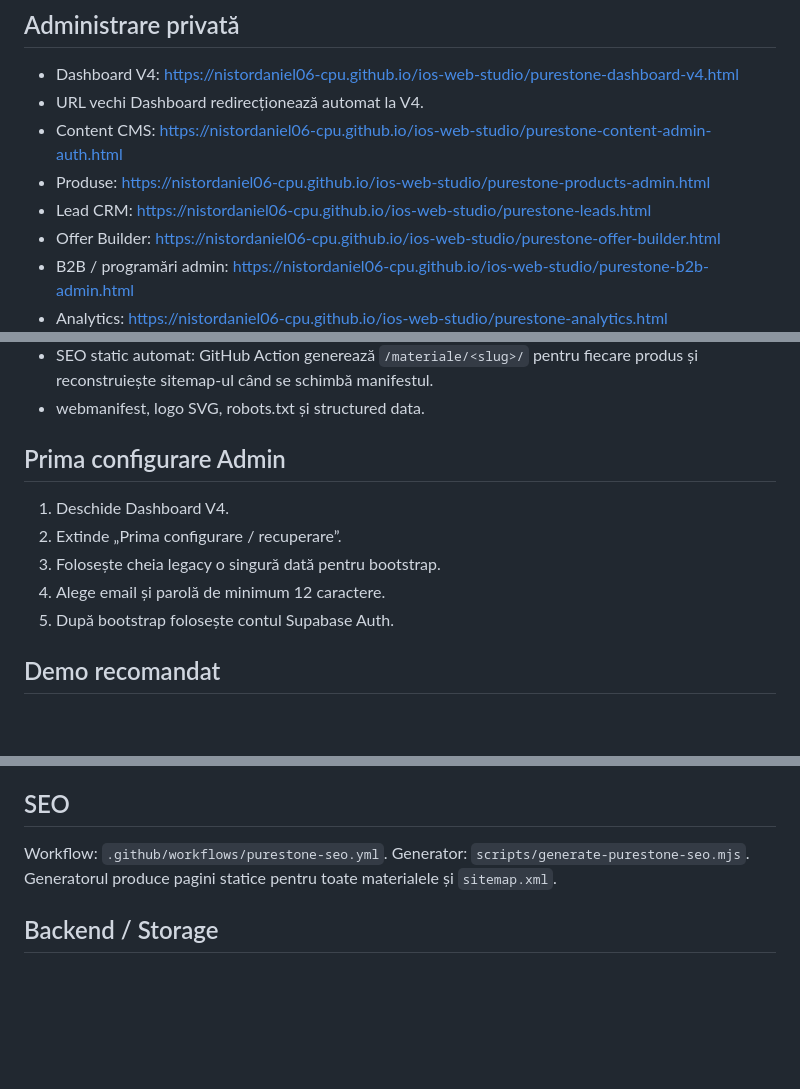
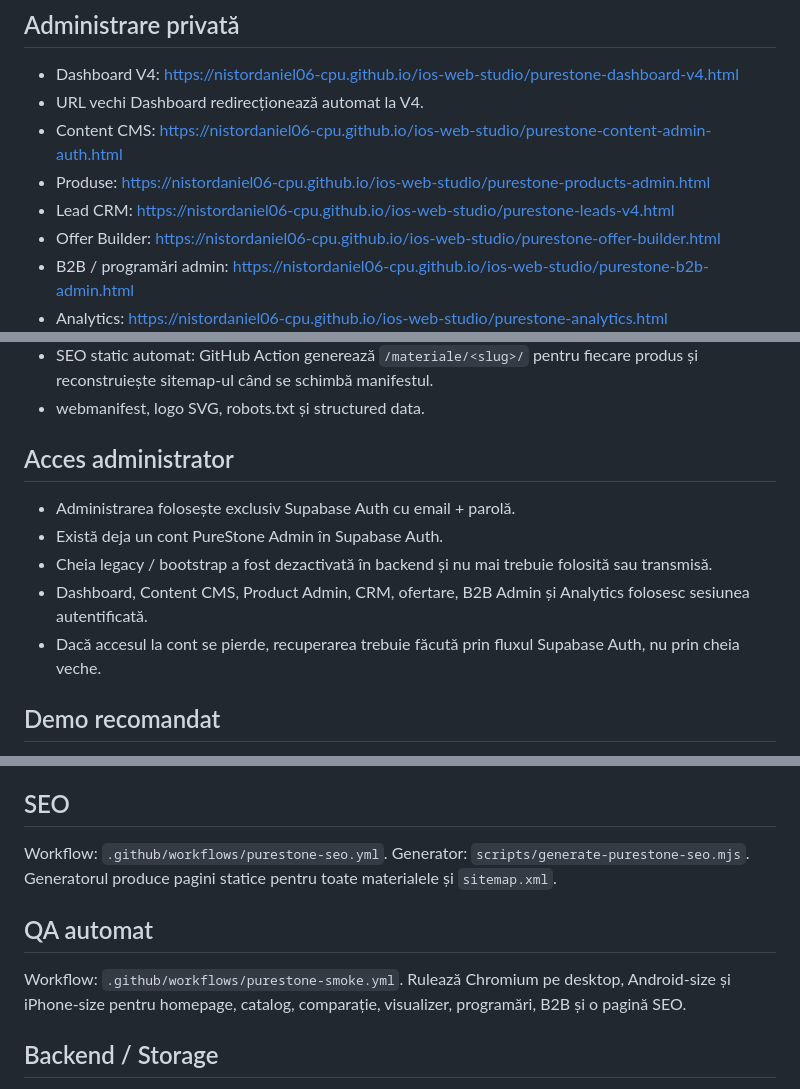
Before and after one commit to nistordaniel06-cpu/ios-web-studio, a Markdown page: PURESTONE-HANDOFF.md, 3 parts joined by grey strips. Drawn GitHub-style; blank space fills up the shorter version.

Commit message:
PureStone V4: document admin auth hardening

```diff
--- a/PURESTONE-HANDOFF.md
+++ b/PURESTONE-HANDOFF.md
@@ -16,7 +16,7 @@
 - URL vechi Dashboard redirecționează automat la V4.
 - Content CMS: https://nistordaniel06-cpu.github.io/ios-web-studio/purestone-content-admin-auth.html
 - Produse: https://nistordaniel06-cpu.github.io/ios-web-studio/purestone-products-admin.html
-- Lead CRM: https://nistordaniel06-cpu.github.io/ios-web-studio/purestone-leads.html
+- Lead CRM: https://nistordaniel06-cpu.github.io/ios-web-studio/purestone-leads-v4.html
 - Offer Builder: https://nistordaniel06-cpu.github.io/ios-web-studio/purestone-offer-builder.html
 - B2B / programări admin: https://nistordaniel06-cpu.github.io/ios-web-studio/purestone-b2b-admin.html
 - Analytics: https://nistordaniel06-cpu.github.io/ios-web-studio/purestone-analytics.html
@@ -48,12 +48,12 @@ Paginile private nu sunt linkuite în site-ul public și sunt excluse din robots
 - SEO static automat: GitHub Action generează `/materiale/<slug>/` pentru fiecare produs și reconstruiește sitemap-ul când se schimbă manifestul.
 - webmanifest, logo SVG, robots.txt și structured data.
 
-## Prima configurare Admin
-1. Deschide Dashboard V4.
-2. Extinde „Prima configurare / recuperare”.
-3. Folosește cheia legacy o singură dată pentru bootstrap.
-4. Alege email și parolă de minimum 12 caractere.
-5. După bootstrap folosește contul Supabase Auth.
+## Acces administrator
+- Administrarea folosește exclusiv Supabase Auth cu email + parolă.
+- Există deja un cont PureStone Admin în Supabase Auth.
+- Cheia legacy / bootstrap a fost dezactivată în backend și nu mai trebuie folosită sau transmisă.
+- Dashboard, Content CMS, Product Admin, CRM, ofertare, B2B Admin și Analytics folosesc sesiunea autentificată.
+- Dacă accesul la cont se pierde, recuperarea trebuie făcută prin fluxul Supabase Auth, nu prin cheia veche.
 
 ## Demo recomandat
 1. Homepage → zona Instrumente PureStone.
@@ -81,6 +81,10 @@ Workflow: `.github/workflows/purestone-seo.yml`.
 Generator: `scripts/generate-purestone-seo.mjs`.
 Generatorul produce pagini statice pentru toate materialele și `sitemap.xml`.
 
+## QA automat
+Workflow: `.github/workflows/purestone-smoke.yml`.
+Rulează Chromium pe desktop, Android-size și iPhone-size pentru homepage, catalog, comparație, visualizer, programări, B2B și o pagină SEO.
+
 ## Backend / Storage
 - Conținut: `purestone_content`.
 - Override-uri produse: `purestone_product_overrides`.
```
